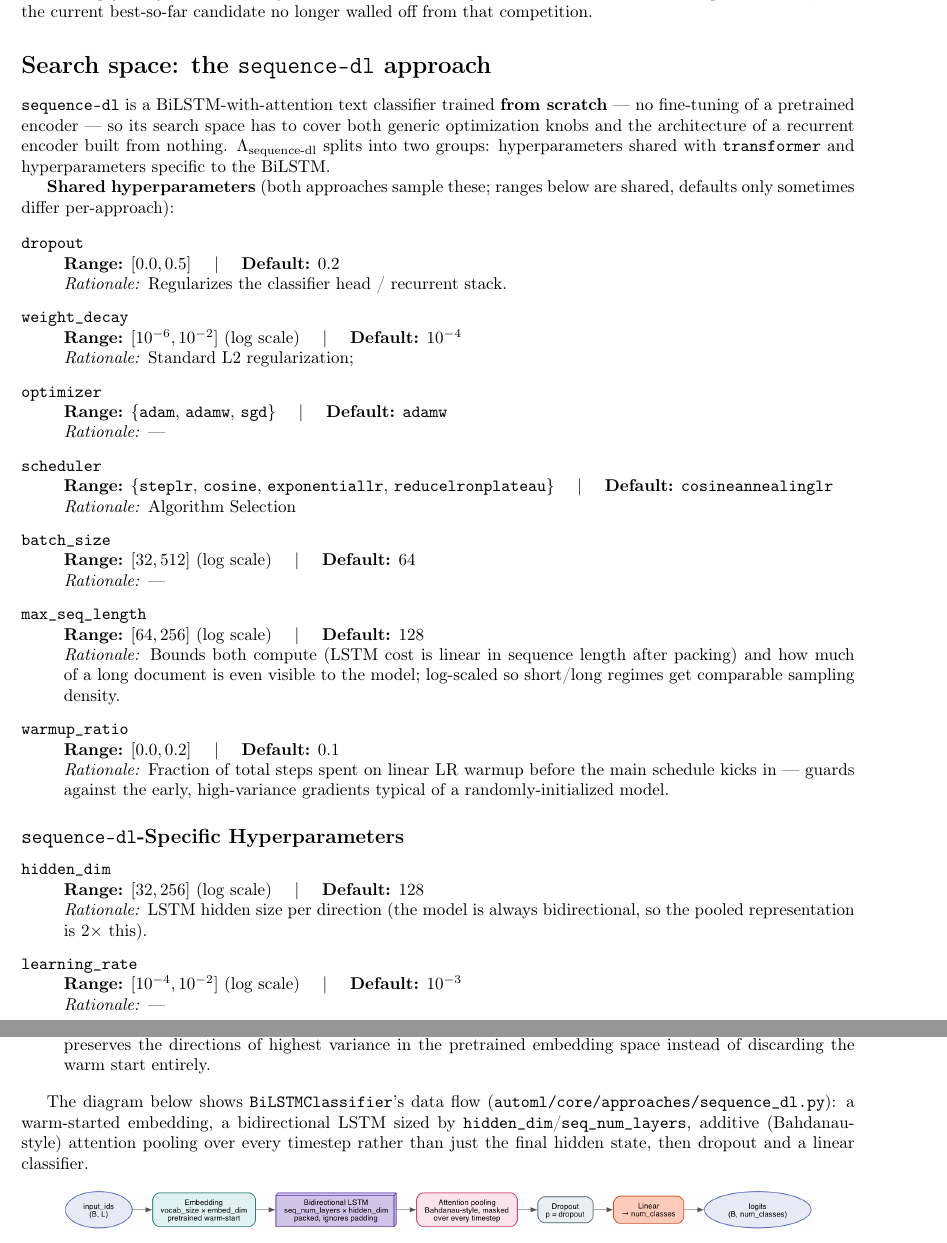
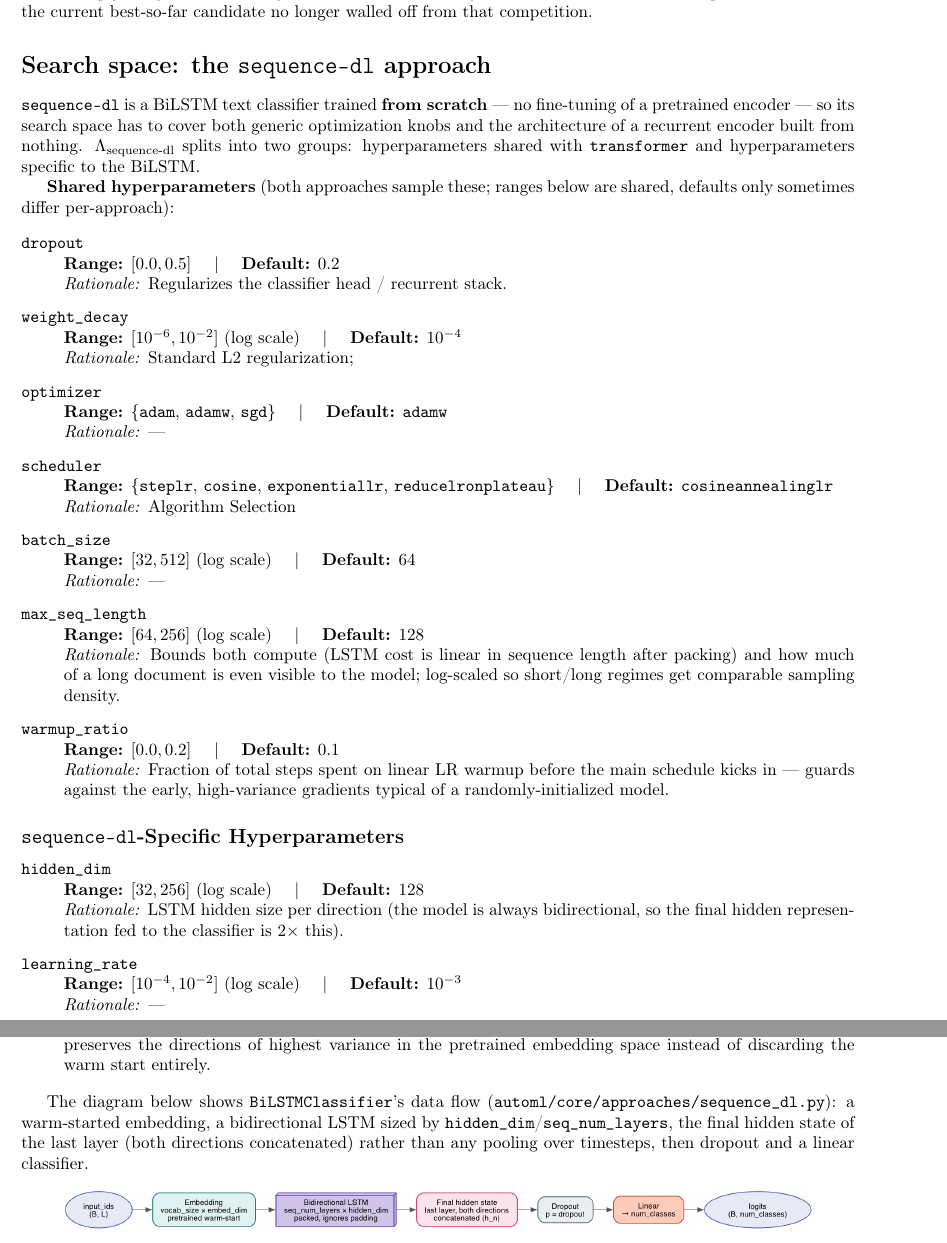
Before and after one commit to yahyafati/automl-textual-project-mirror, a LaTeX CV (docs/Curve, Freeze, Thaw - HPO with FT-PFN.tex): two parts of pages 3 and 4 of 11, joined at a grey line, cut so that both start at the same text. Compiled offline with pdfLaTeX.

Commit message:
Update BiLSTM diagram and documentation to reflect changes in architecture

```diff
--- a/docs/Curve, Freeze, Thaw - HPO with FT-PFN.tex
+++ b/docs/Curve, Freeze, Thaw - HPO with FT-PFN.tex
@@ -211,7 +211,7 @@ competition.
 
 \section*{Search space: the \texttt{sequence-dl} approach}
 
-\texttt{sequence-dl} is a BiLSTM-with-attention text classifier trained \textbf{from scratch} --- no fine-tuning of a pretrained
+\texttt{sequence-dl} is a BiLSTM text classifier trained \textbf{from scratch} --- no fine-tuning of a pretrained
 encoder --- so its search space has to cover both generic optimization knobs and the
 architecture of a recurrent encoder built from nothing. $\Lambda_\text{sequence-dl}$ splits into
 two groups: hyperparameters shared with \texttt{transformer} and hyperparameters specific to the BiLSTM.
@@ -255,7 +255,7 @@ only sometimes differ per-approach):
 \begin{description}
     \item[\texttt{hidden\_dim}] \hfill \\
     \textbf{Range:} $[32, 256]$ (log scale) \quad | \quad \textbf{Default:} $128$ \\
-    \textit{Rationale:} LSTM hidden size per direction (the model is always bidirectional, so the pooled representation is $2\times$ this).
+    \textit{Rationale:} LSTM hidden size per direction (the model is always bidirectional, so the final hidden representation fed to the classifier is $2\times$ this).
 
     \item[\texttt{learning\_rate}] \hfill \\
     \textbf{Range:} $[10^{-4}, 10^{-2}]$ (log scale) \quad | \quad \textbf{Default:} $10^{-3}$ \\
@@ -278,8 +278,8 @@ only sometimes differ per-approach):
 \end{description}
 
 The diagram below shows \texttt{BiLSTMClassifier}'s data flow (\texttt{automl/core/approaches/sequence\_dl.py}):
-a warm-started embedding, a bidirectional LSTM sized by \texttt{hidden\_dim}/\texttt{seq\_num\_layers}, additive
-(Bahdanau-style) attention pooling over every timestep rather than just the final hidden state,
+a warm-started embedding, a bidirectional LSTM sized by \texttt{hidden\_dim}/\texttt{seq\_num\_layers}, the final
+hidden state of the last layer (both directions concatenated) rather than any pooling over timesteps,
 then dropout and a linear classifier.
 
 \begin{figure}[htbp]
```
Also changed, not shown: docs/Curve, Freeze, Thaw - HPO with FT-PFN.pdf, docs/bilstm_diagram.png, docs/bilstm_diagram.svg, 1 other file.
